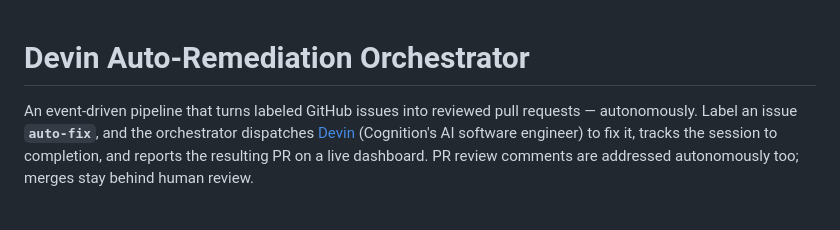
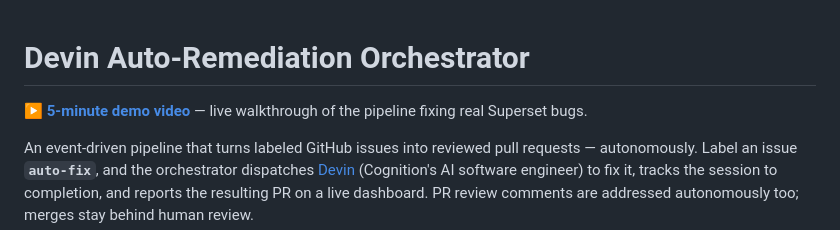
Before and after one commit to madelinehpark/devin-orchestrator, a Markdown page: README.md, the part around the change. GitHub-like rendering; blank space fills up the shorter version.

Commit message:
added my loom to readme

```diff
--- a/README.md
+++ b/README.md
@@ -1,4 +1,6 @@
 # Devin Auto-Remediation Orchestrator
+
+**▶ [5-minute demo video](https://www.loom.com/share/82a1dd071bcf447c9a1456fb0d4d7e1d)** — live walkthrough of the pipeline fixing real Superset bugs.
 
 An event-driven pipeline that turns labeled GitHub issues into reviewed pull requests —
 autonomously. Label an issue **`auto-fix`**, and the orchestrator dispatches
```
